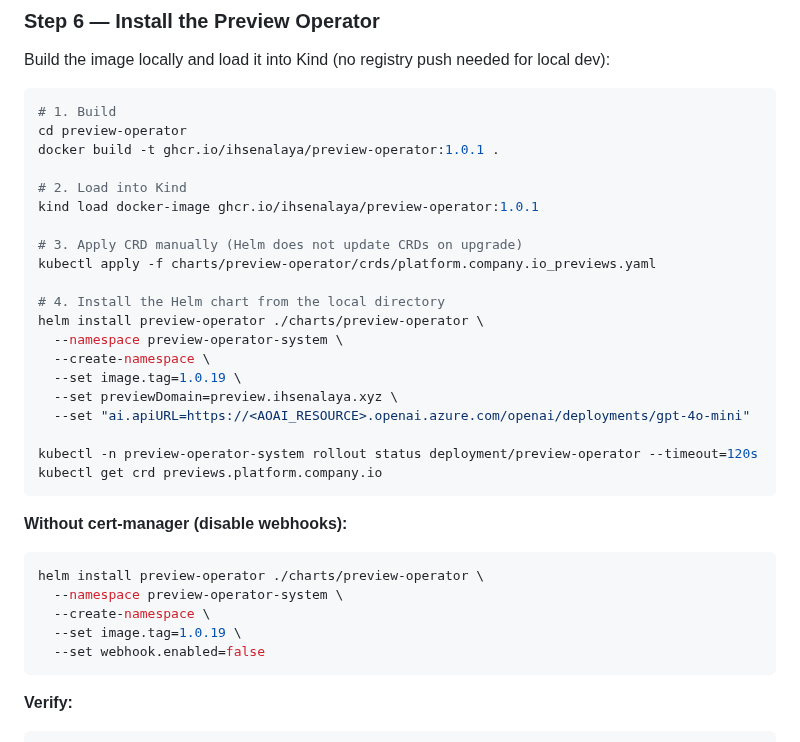
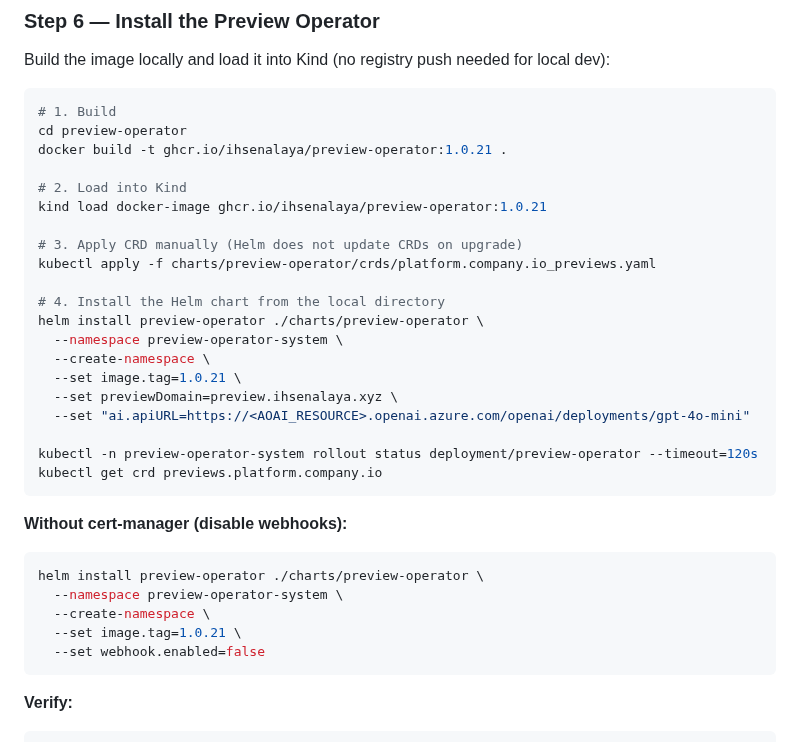
Before and after one commit to ihsenalaya/preview-operator, a Markdown page: README.md, the part around the change. Drawn GitHub-style.

Commit message:
docs: bump version references to 1.0.21

````diff
--- a/README.md
+++ b/README.md
@@ -352,10 +352,10 @@ Build the image locally and load it into Kind (no registry push needed for local
 ```bash
 # 1. Build
 cd preview-operator
-docker build -t ghcr.io/ihsenalaya/preview-operator:1.0.1 .
+docker build -t ghcr.io/ihsenalaya/preview-operator:1.0.21 .
 
 # 2. Load into Kind
-kind load docker-image ghcr.io/ihsenalaya/preview-operator:1.0.1
+kind load docker-image ghcr.io/ihsenalaya/preview-operator:1.0.21
 
 # 3. Apply CRD manually (Helm does not update CRDs on upgrade)
 kubectl apply -f charts/preview-operator/crds/platform.company.io_previews.yaml
@@ -364,7 +364,7 @@ kubectl apply -f charts/preview-operator/crds/platform.company.io_previews.yaml
 helm install preview-operator ./charts/preview-operator \
   --namespace preview-operator-system \
   --create-namespace \
-  --set image.tag=1.0.19 \
+  --set image.tag=1.0.21 \
   --set previewDomain=preview.ihsenalaya.xyz \
   --set "ai.apiURL=https://<AOAI_RESOURCE>.openai.azure.com/openai/deployments/gpt-4o-mini"
 
@@ -378,7 +378,7 @@ kubectl get crd previews.platform.company.io
 helm install preview-operator ./charts/preview-operator \
   --namespace preview-operator-system \
   --create-namespace \
-  --set image.tag=1.0.19 \
+  --set image.tag=1.0.21 \
   --set webhook.enabled=false
 ```
 
````
